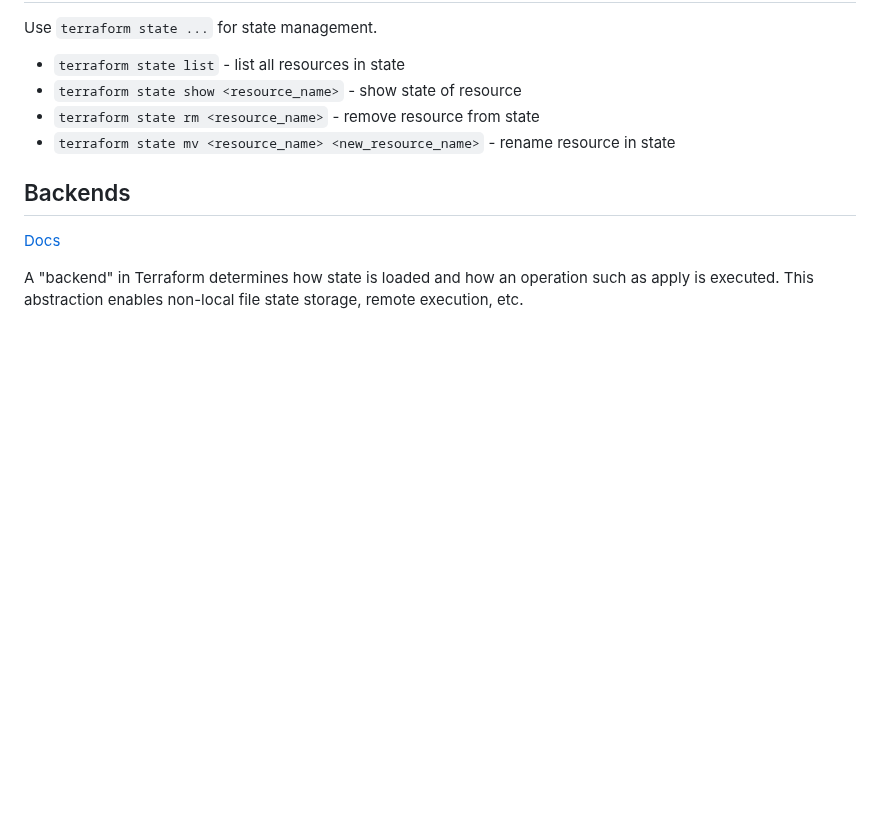
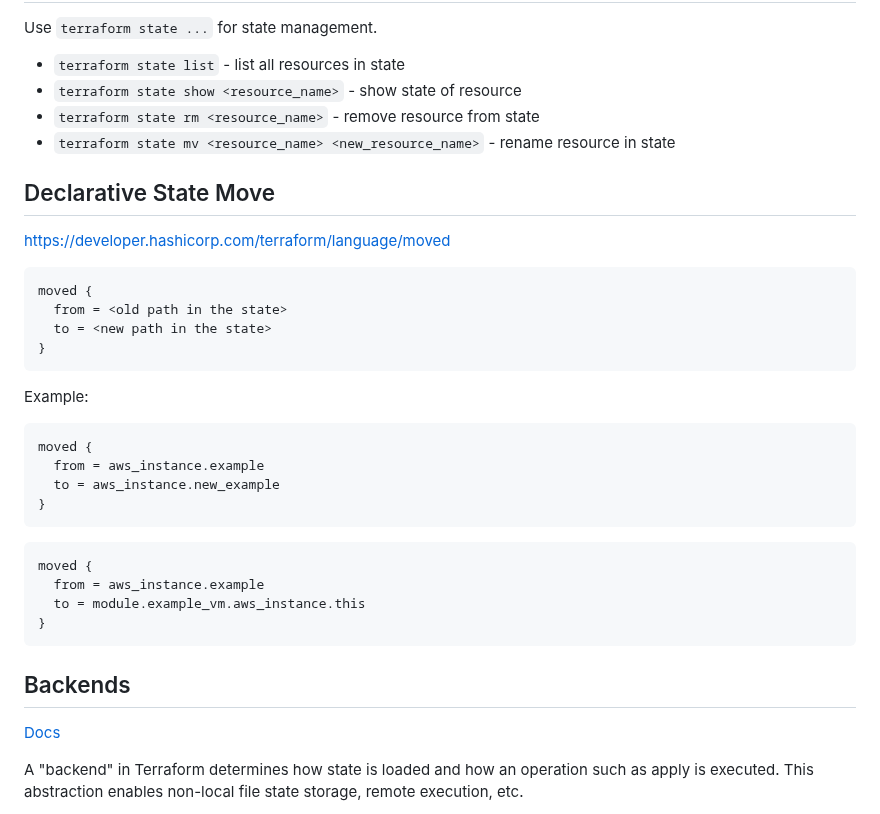
Before and after one commit to ondrejsika/terraform-training, a Markdown page: README.md, the part around the change. GitHub-like rendering; blank space fills up the shorter version.

Commit message:
feat(README): Add Declarative State Move section

````diff
--- a/README.md
+++ b/README.md
@@ -825,6 +825,33 @@ Use `terraform state ...` for state management.
 - `terraform state rm <resource_name>` - remove resource from state
 - `terraform state mv <resource_name> <new_resource_name>` - rename resource in state
 
+## Declarative State Move
+
+https://developer.hashicorp.com/terraform/language/moved
+
+```hcl
+moved {
+  from = <old path in the state>
+  to = <new path in the state>
+}
+```
+
+Example:
+
+```hcl
+moved {
+  from = aws_instance.example
+  to = aws_instance.new_example
+}
+```
+
+```hcl
+moved {
+  from = aws_instance.example
+  to = module.example_vm.aws_instance.this
+}
+```
+
 ## Backends
 
 [Docs](https://www.terraform.io/docs/backends/index.html)
````
